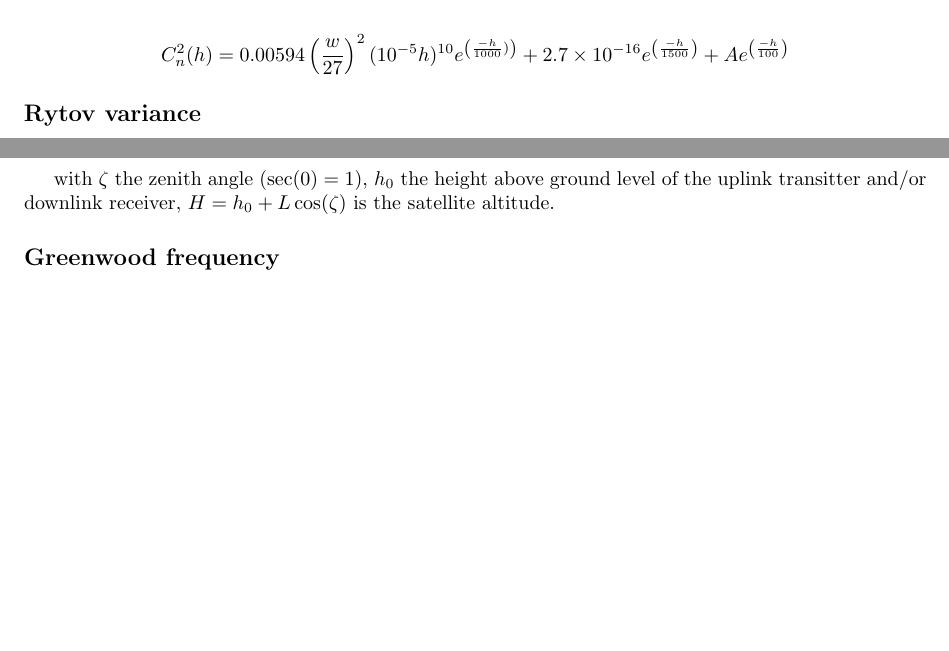
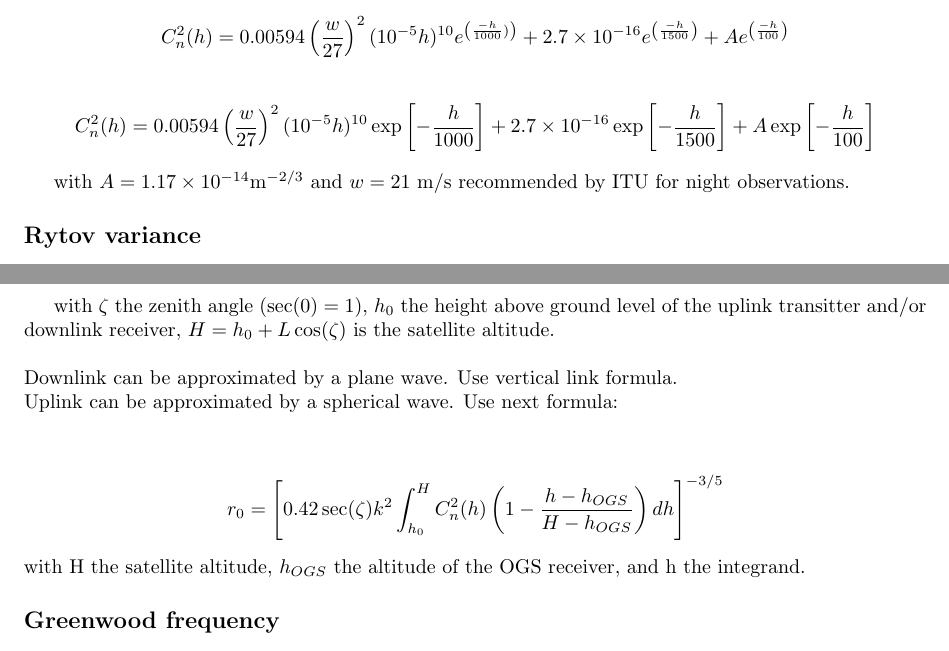
Before and after one commit to charlieromano/Optomechanics, a LaTeX document (Scripts/Latex/FSOC.DataRate.tex): two parts of page 4 of 6, joined at a grey line, cut so that both start at the same text, the shorter picture padded with empty space. Compiled offline with pdfLaTeX.

```diff
--- a/Scripts/Latex/FSOC.DataRate.tex
+++ b/Scripts/Latex/FSOC.DataRate.tex
@@ -95,11 +95,20 @@
 \begin{align*}
 C_n^2(h) &= 0.00594(w/27)^2*(10^{-5}h)^{10}\exp(-h/1000) + 2.7\times 10^{-16}\exp(-h/1500)+A\exp(-h/100)
 \end{align*}
+
 \begin{align*}
 C_n^2(h) &= 0.00594\left(\frac{w}{27}\right)^2(10^{-5}h)^{10}e^{\left(\frac{-h}{1000})\right)}
 + 2.7\times 10^{-16}e^{\left(\frac{-h}{1500}\right)}
 + Ae^{\left(\frac{-h}{100}\right)}
 \end{align*}
+
+\begin{align*}
+C_n^2(h) &= 0.00594\left(\frac{w}{27}\right)^2(10^{-5}h)^{10}\exp\left[-\frac{h}{1000}\right]
++ 2.7\times 10^{-16}\exp\left[-\frac{h}{1500}\right]
++ A\exp\left[-\frac{h}{100}\right]
+\end{align*}
+
+with $A=1.17\times 10^{-14}\textrm{m}^{-2/3}$ and $w=21\ \textrm{m/s}$ recommended by ITU for night observations.
 
 \subsection*{Rytov variance}
 \begin{align*}
@@ -122,4 +131,13 @@
 r_0 &= \left[0.42\sec(\zeta)k^2\int_{h_0}^H C_n^2(h)dh\right]^{-3/5}
 \end{align*}
 
-with $\zeta$ the zenith angle ($\sec(0)=1$), $h_0$ the height above ground level of the uplink transitter and/or downlink receiver, $H=h_0+L\cos(\zeta)$ is the satellite altitude.
+with $\zeta$ the zenith angle ($\sec(0)=1$), $h_0$ the height above ground level of the uplink transitter and/or downlink receiver, $H=h_0+L\cos(\zeta)$ is the satellite altitude. \\
+\\
+Downlink can be approximated by a plane wave. Use vertical link formula.\\
+Uplink can be approximated by a spherical wave. Use next formula:\\
+
+\begin{align*}
+r_0 &= \left[0.42\sec(\zeta)k^2\int_{h_0}^H C_n^2(h)\left(1-\frac{h-h_{OGS}}{H-h_{OGS}}\right)
+dh\right]^{-3/5}
+\end{align*}
+with H the satellite altitude, $h_{OGS}$ the altitude of the OGS receiver, and h the integrand.
```
Also changed, not shown: Scripts/Latex/FSOC.DataRate.tex (13 more changed lines), 3 other files.
